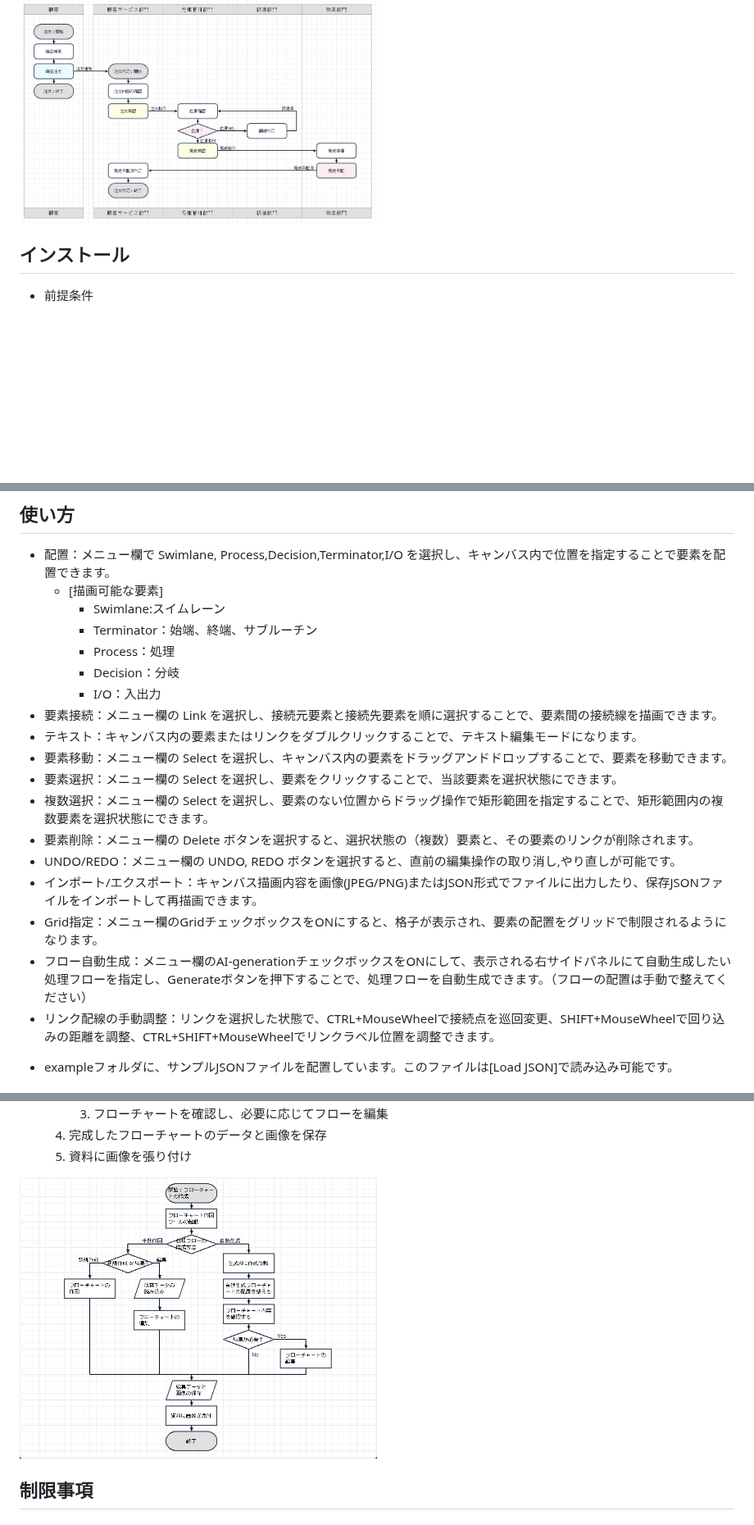
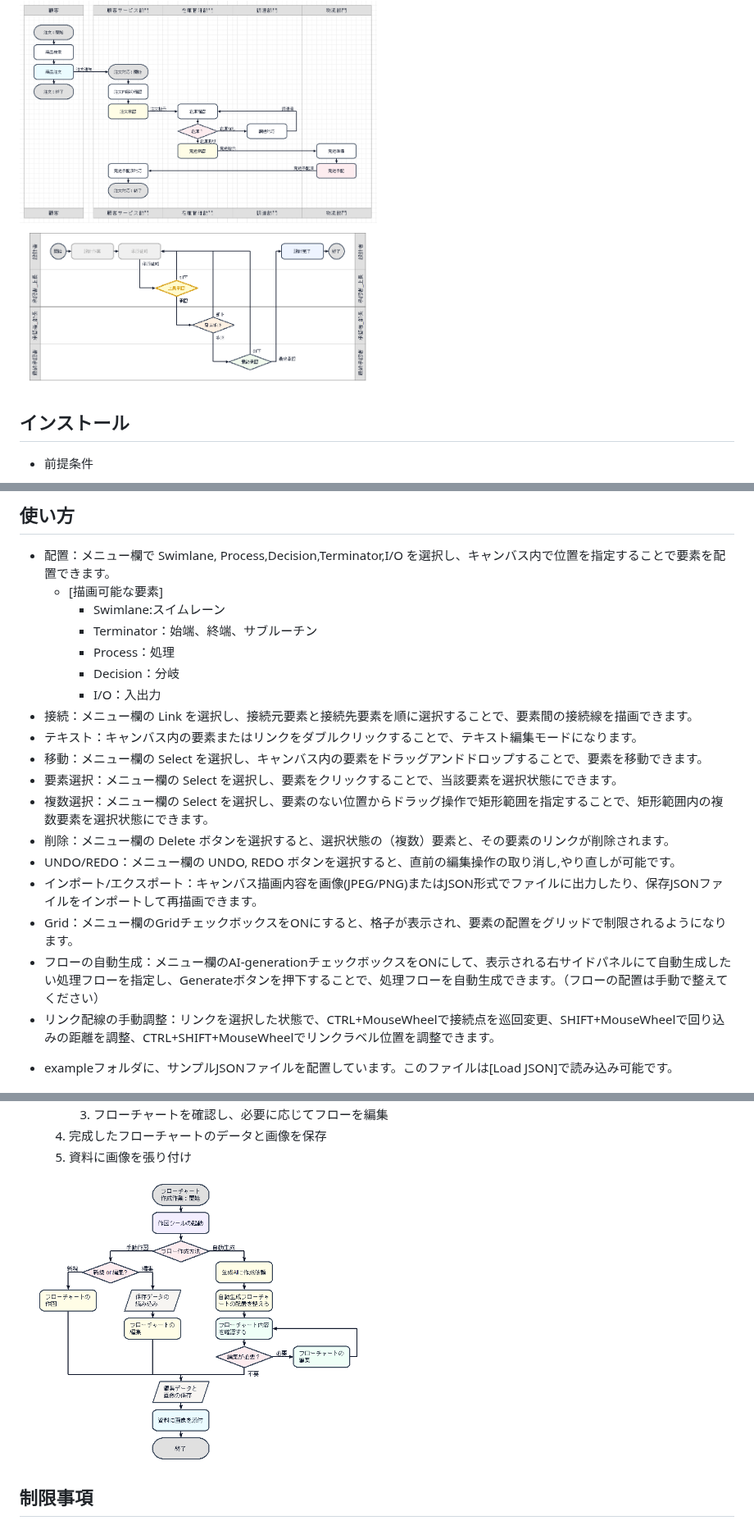
Before and after one commit to YoshiToshi1025/flowchart-drawing-tool-python, a Markdown page: README_jp.md, 3 parts joined by grey strips. Shown at 82% size. Drawn GitHub-style; pictures changed too: example/作図想定フロー.png, example/設計作業承認フロー図_ステータス付.png (added); blank space fills up the shorter version.

```diff
--- a/README_jp.md
+++ b/README_jp.md
@@ -25,6 +25,8 @@
 
 <img width="50%" src="example/商品注文対応フロー.png" />
 
+<img width="50%" src="example/設計作業承認フロー図_ステータス付.png" />
+
 ## インストール
 
 - 前提条件
@@ -51,16 +53,16 @@
      - Process：処理
      - Decision：分岐
      - I/O：入出力
-- 要素接続：メニュー欄の Link を選択し、接続元要素と接続先要素を順に選択することで、要素間の接続線を描画できます。
+- 接続：メニュー欄の Link を選択し、接続元要素と接続先要素を順に選択することで、要素間の接続線を描画できます。
 - テキスト：キャンバス内の要素またはリンクをダブルクリックすることで、テキスト編集モードになります。
-- 要素移動：メニュー欄の Select を選択し、キャンバス内の要素をドラッグアンドドロップすることで、要素を移動できます。
+- 移動：メニュー欄の Select を選択し、キャンバス内の要素をドラッグアンドドロップすることで、要素を移動できます。
 - 要素選択：メニュー欄の Select を選択し、要素をクリックすることで、当該要素を選択状態にできます。
 - 複数選択：メニュー欄の Select を選択し、要素のない位置からドラッグ操作で矩形範囲を指定することで、矩形範囲内の複数要素を選択状態にできます。
-- 要素削除：メニュー欄の Delete ボタンを選択すると、選択状態の（複数）要素と、その要素のリンクが削除されます。
+- 削除：メニュー欄の Delete ボタンを選択すると、選択状態の（複数）要素と、その要素のリンクが削除されます。
 - UNDO/REDO：メニュー欄の UNDO, REDO ボタンを選択すると、直前の編集操作の取り消し,やり直しが可能です。
 - インポート/エクスポート：キャンバス描画内容を画像(JPEG/PNG)またはJSON形式でファイルに出力したり、保存JSONファイルをインポートして再描画できます。
-- Grid指定：メニュー欄のGridチェックボックスをONにすると、格子が表示され、要素の配置をグリッドで制限されるようになります。
-- フロー自動生成：メニュー欄のAI-generationチェックボックスをONにして、表示される右サイドパネルにて自動生成したい処理フローを指定し、Generateボタンを押下することで、処理フローを自動生成できます。（フローの配置は手動で整えてください）
+- Grid：メニュー欄のGridチェックボックスをONにすると、格子が表示され、要素の配置をグリッドで制限されるようになります。
+- フローの自動生成：メニュー欄のAI-generationチェックボックスをONにして、表示される右サイドパネルにて自動生成したい処理フローを指定し、Generateボタンを押下することで、処理フローを自動生成できます。（フローの配置は手動で整えてください）
 - リンク配線の手動調整：リンクを選択した状態で、CTRL+MouseWheelで接続点を巡回変更、SHIFT+MouseWheelで回り込みの距離を調整、CTRL+SHIFT+MouseWheelでリンクラベル位置を調整できます。
 
 * exampleフォルダに、サンプルJSONファイルを配置しています。このファイルは[Load JSON]で読み込み可能です。
```
Also changed, not shown: other parts of README_jp.md (+2 -1 lines), README.md (+4 -1 lines), README_en.md (+3 -0 lines), example/フローチャート作図例_手動作図.jpg (added), example/設計作業承認フロー図.png (added), 8 other files.
